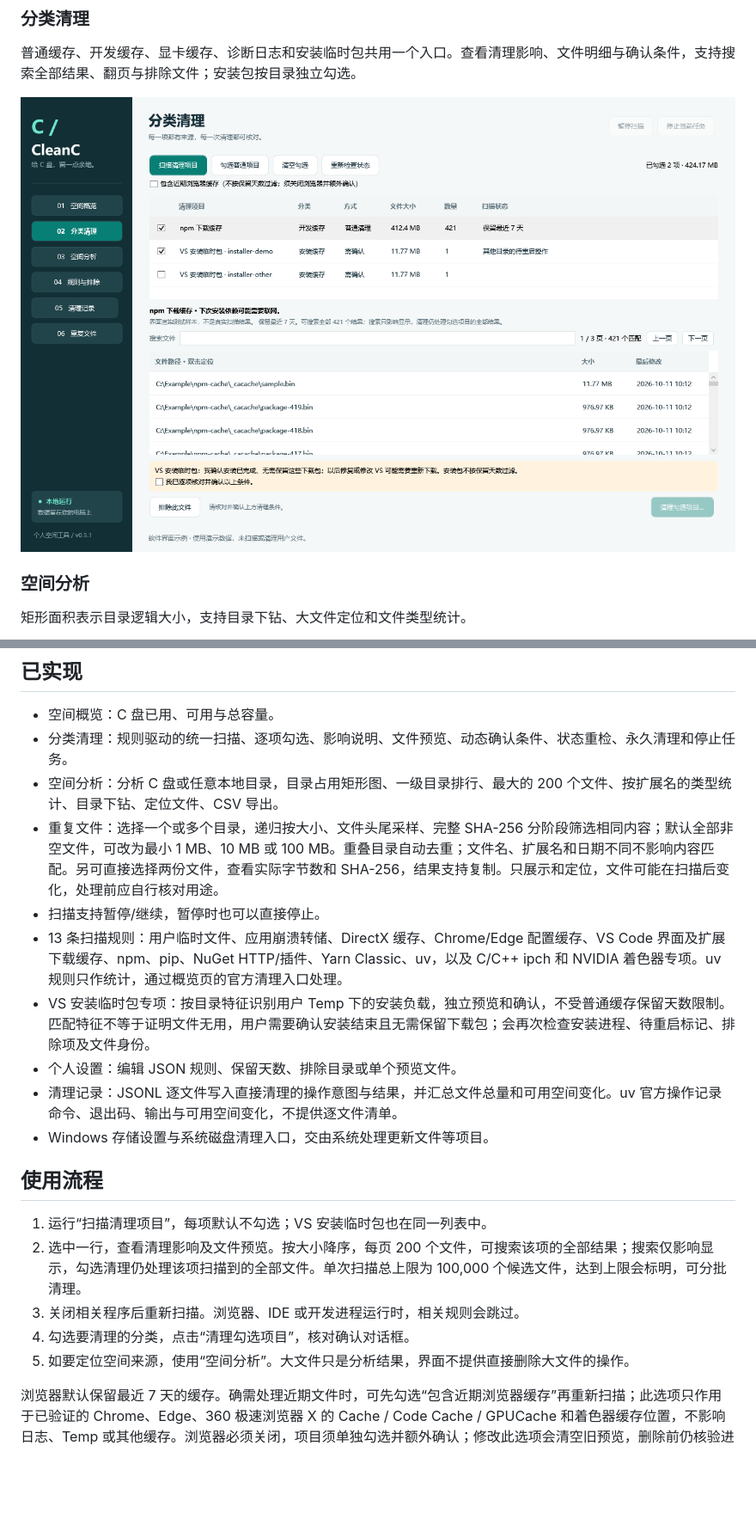
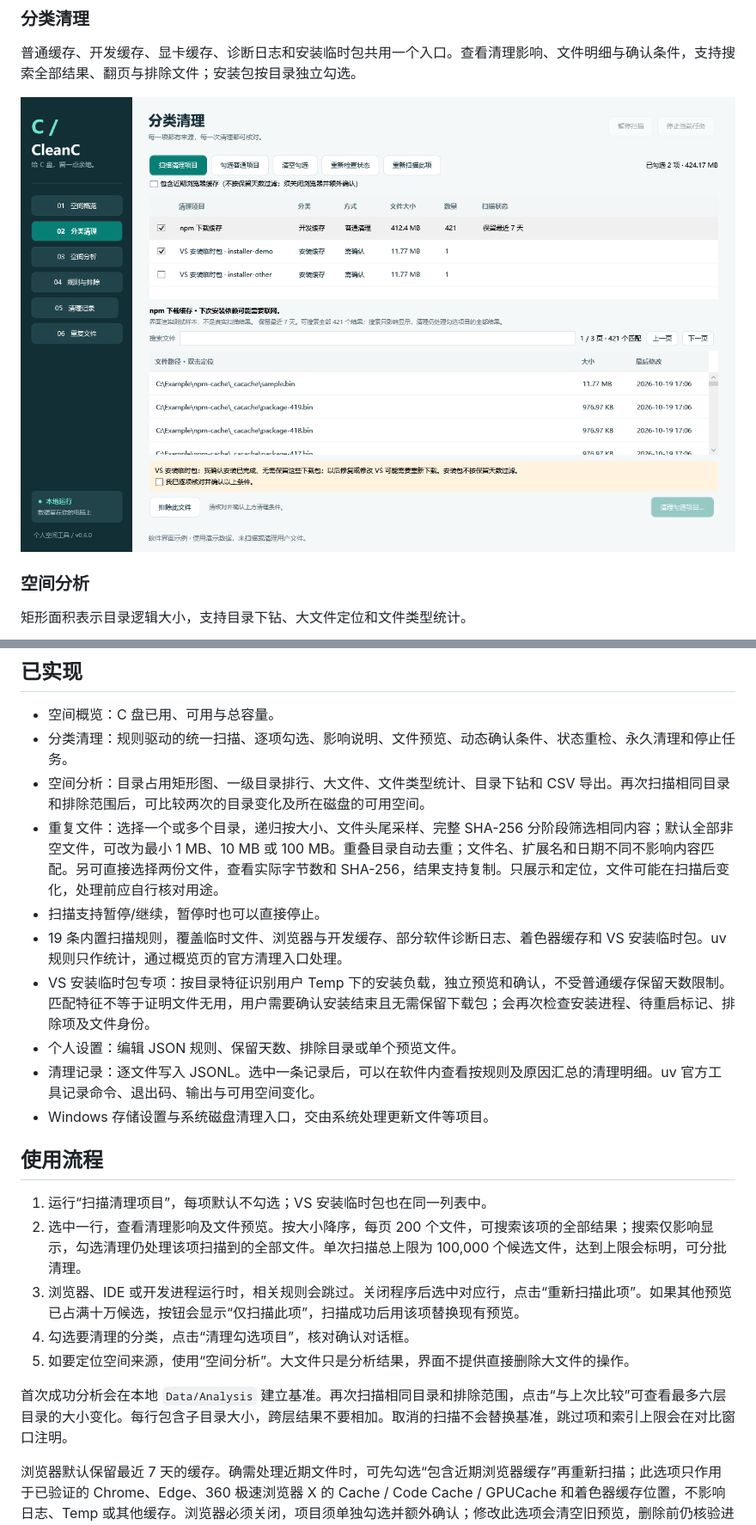
Before and after one commit to lxw112190/lw.CleanC, a Markdown page: README.md, 2 parts joined by grey strips. Shown at 86% size. Drawn GitHub-style; pictures changed too: docs/screenshots/cleanup.png; blank space fills up the shorter version.

```diff
--- a/README.md
+++ b/README.md
@@ -54,22 +54,24 @@
 
 - 空间概览：C 盘已用、可用与总容量。
 - 分类清理：规则驱动的统一扫描、逐项勾选、影响说明、文件预览、动态确认条件、状态重检、永久清理和停止任务。
-- 空间分析：分析 C 盘或任意本地目录，目录占用矩形图、一级目录排行、最大的 200 个文件、按扩展名的类型统计、目录下钻、定位文件、CSV 导出。
+- 空间分析：目录占用矩形图、一级目录排行、大文件、文件类型统计、目录下钻和 CSV 导出。再次扫描相同目录和排除范围后，可比较两次的目录变化及所在磁盘的可用空间。
 - 重复文件：选择一个或多个目录，递归按大小、文件头尾采样、完整 SHA-256 分阶段筛选相同内容；默认全部非空文件，可改为最小 1 MB、10 MB 或 100 MB。重叠目录自动去重；文件名、扩展名和日期不同不影响内容匹配。另可直接选择两份文件，查看实际字节数和 SHA-256，结果支持复制。只展示和定位，文件可能在扫描后变化，处理前应自行核对用途。
 - 扫描支持暂停/继续，暂停时也可以直接停止。
-- 13 条扫描规则：用户临时文件、应用崩溃转储、DirectX 缓存、Chrome/Edge 配置缓存、VS Code 界面及扩展下载缓存、npm、pip、NuGet HTTP/插件、Yarn Classic、uv，以及 C/C++ ipch 和 NVIDIA 着色器专项。uv 规则只作统计，通过概览页的官方清理入口处理。
+- 19 条内置扫描规则，覆盖临时文件、浏览器与开发缓存、部分软件诊断日志、着色器缓存和 VS 安装临时包。uv 规则只作统计，通过概览页的官方清理入口处理。
 - VS 安装临时包专项：按目录特征识别用户 Temp 下的安装负载，独立预览和确认，不受普通缓存保留天数限制。匹配特征不等于证明文件无用，用户需要确认安装结束且无需保留下载包；会再次检查安装进程、待重启标记、排除项及文件身份。
 - 个人设置：编辑 JSON 规则、保留天数、排除目录或单个预览文件。
-- 清理记录：JSONL 逐文件写入直接清理的操作意图与结果，并汇总文件总量和可用空间变化。uv 官方操作记录命令、退出码、输出与可用空间变化，不提供逐文件清单。
+- 清理记录：逐文件写入 JSONL。选中一条记录后，可以在软件内查看按规则及原因汇总的清理明细。uv 官方工具记录命令、退出码、输出与可用空间变化。
 - Windows 存储设置与系统磁盘清理入口，交由系统处理更新文件等项目。
 
 ## 使用流程
 
 1. 运行“扫描清理项目”，每项默认不勾选；VS 安装临时包也在同一列表中。
 2. 选中一行，查看清理影响及文件预览。按大小降序，每页 200 个文件，可搜索该项的全部结果；搜索仅影响显示，勾选清理仍处理该项扫描到的全部文件。单次扫描总上限为 100,000 个候选文件，达到上限会标明，可分批清理。
-3. 关闭相关程序后重新扫描。浏览器、IDE 或开发进程运行时，相关规则会跳过。
+3. 浏览器、IDE 或开发进程运行时，相关规则会跳过。关闭程序后选中对应行，点击“重新扫描此项”。如果其他预览已占满十万候选，按钮会显示“仅扫描此项”，扫描成功后用该项替换现有预览。
 4. 勾选要清理的分类，点击“清理勾选项目”，核对确认对话框。
 5. 如要定位空间来源，使用“空间分析”。大文件只是分析结果，界面不提供直接删除大文件的操作。
+
+首次成功分析会在本地 `Data/Analysis` 建立基准。再次扫描相同目录和排除范围，点击“与上次比较”可查看最多六层目录的大小变化。每行包含子目录大小，跨层结果不要相加。取消的扫描不会替换基准，跳过项和索引上限会在对比窗口注明。
 
 浏览器默认保留最近 7 天的缓存。确需处理近期文件时，可先勾选“包含近期浏览器缓存”再重新扫描；此选项只作用于已验证的 Chrome、Edge、360 极速浏览器 X 的 Cache / Code Cache / GPUCache 和着色器缓存位置，不影响日志、Temp 或其他缓存。浏览器必须关闭，项目须单独勾选并额外确认；修改此选项会清空旧预览，删除前仍核验进程、排除项、文件身份和占用状态。
 
```
Also changed, not shown: other parts of README.md (+5 -5 lines), CHANGELOG.md (+6 -0 lines), docs/cleanup-architecture.md (+1 -1 lines), docs/screenshots/analysis.png, docs/screenshots/duplicates.png, docs/screenshots/overview.png, 13 other files.
